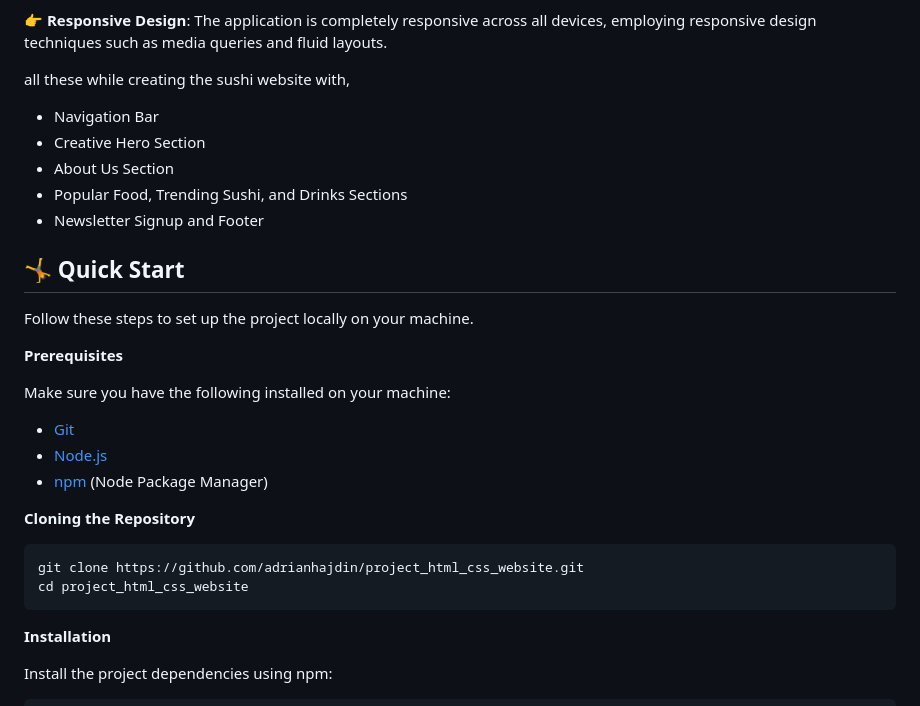
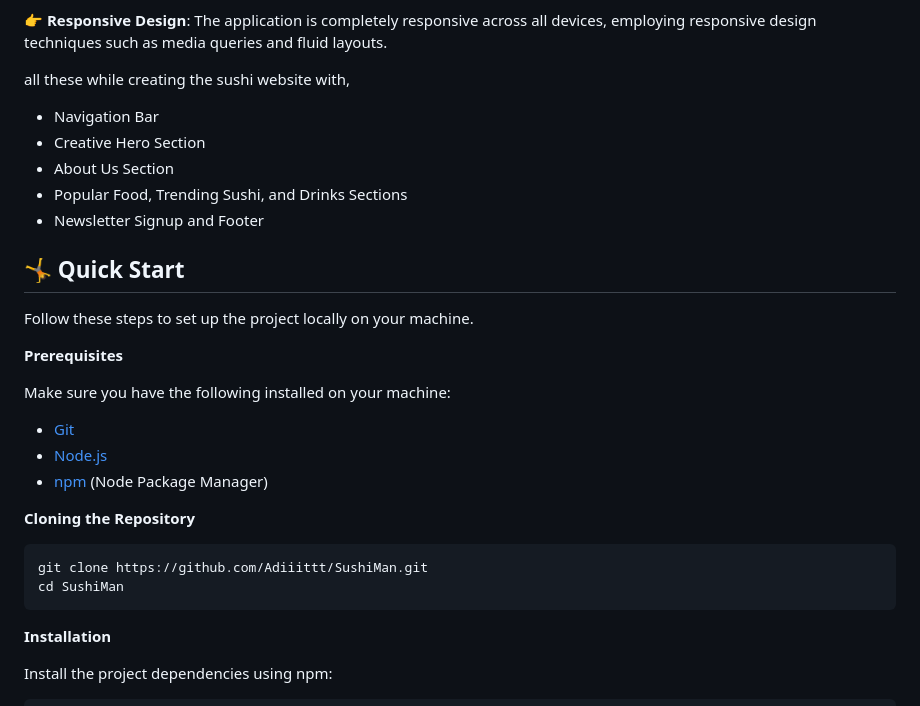
Before and after one commit to avparadox/SushiMan, a Markdown page: README.md, the part around one of its changes. Drawn GitHub-style.

Commit message:
Readme Done

````diff
--- a/README.md
+++ b/README.md
@@ -53,12 +51,12 @@ Developed a sushi website showcasing popular food, trending sushi, and drinks us
 👉 **Responsive Design**: The application is completely responsive across all devices, employing responsive design techniques such as media queries and fluid layouts.
 
 all these while creating the sushi website with,
-* Navigation Bar
-* Creative Hero Section
-* About Us Section
-* Popular Food, Trending Sushi, and Drinks Sections
-* Newsletter Signup and Footer
 
+- Navigation Bar
+- Creative Hero Section
+- About Us Section
+- Popular Food, Trending Sushi, and Drinks Sections
+- Newsletter Signup and Footer
 
 ## <a name="quick-start">🤸 Quick Start</a>
 
@@ -75,8 +73,8 @@ Make sure you have the following installed on your machine:
 **Cloning the Repository**
 
 ```bash
-git clone https://github.com/adrianhajdin/project_html_css_website.git
-cd project_html_css_website
+git clone https://github.com/Adiiittt/SushiMan.git
+cd SushiMan
 ```
 
 **Installation**
````
Also changed, not shown: other parts of README.md (+1 -3 lines).
